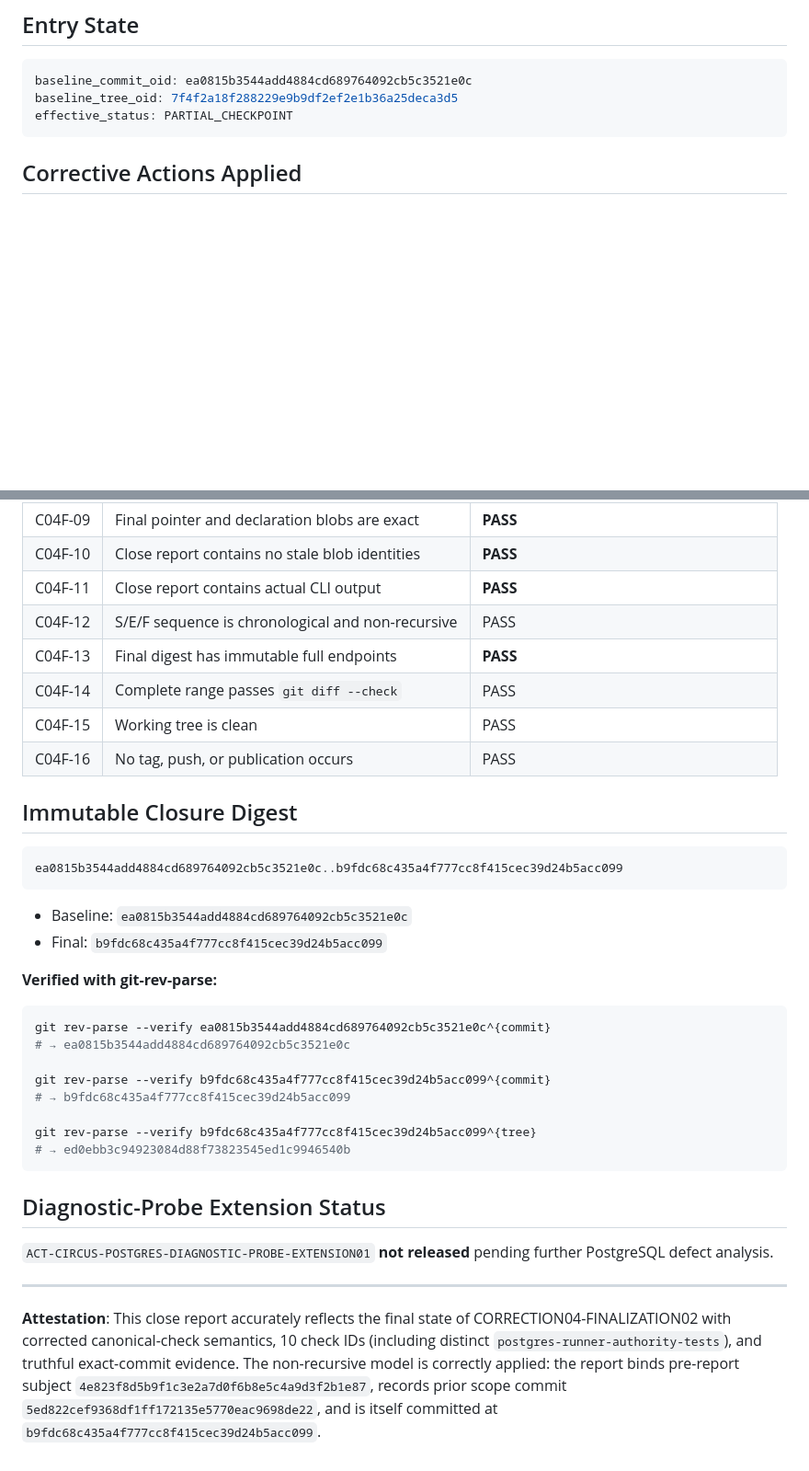
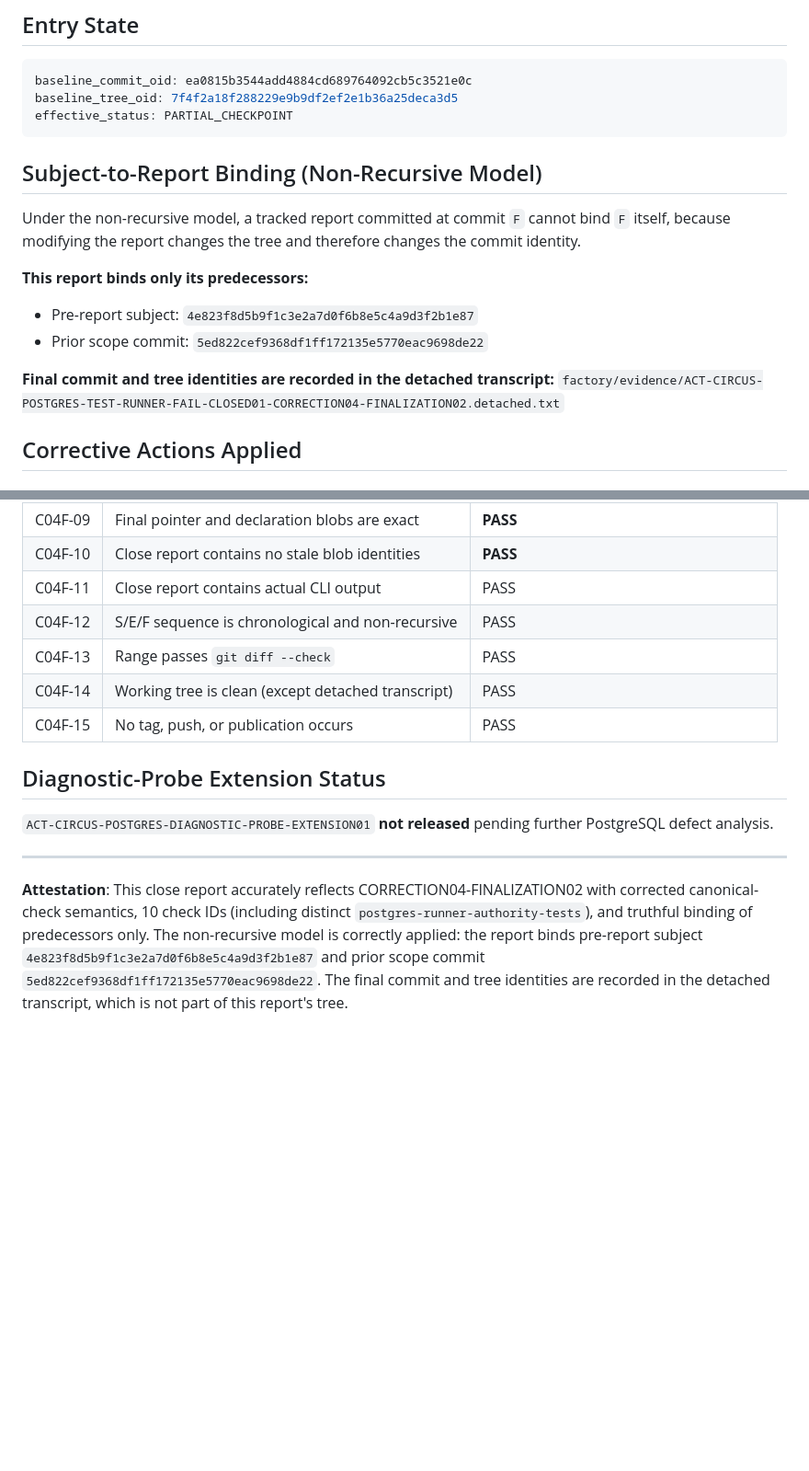
Before and after one commit to s1onique/thecircus, a Markdown page: docs/close-reports/closure-ACT-CIRCUS-POSTGRES-TEST-RUNNER-FAIL-CLOSED01-CORRECTION04-FINALIZATION02.md, 2 parts joined by grey strips. Shown at 92% size. Rendered like a GitHub page; blank space fills up the shorter version.

````diff
--- a/docs/close-reports/closure-ACT-CIRCUS-POSTGRES-TEST-RUNNER-FAIL-CLOSED01-CORRECTION04-FINALIZATION02.md
+++ b/docs/close-reports/closure-ACT-CIRCUS-POSTGRES-TEST-RUNNER-FAIL-CLOSED01-CORRECTION04-FINALIZATION02.md
@@ -30,6 +30,17 @@ baseline_commit_oid: ea0815b3544add4884cd689764092cb5c3521e0c
 baseline_tree_oid: 7f4f2a18f288229e9b9df2ef2e1b36a25deca3d5
 effective_status: PARTIAL_CHECKPOINT
 ```
+
+## Subject-to-Report Binding (Non-Recursive Model)
+
+Under the non-recursive model, a tracked report committed at commit `F` cannot bind `F` itself, because modifying the report changes the tree and therefore changes the commit identity.
+
+**This report binds only its predecessors:**
+- Pre-report subject: `4e823f8d5b9f1c3e2a7d0f6b8e5c4a9d3f2b1e87`
+- Prior scope commit: `5ed822cef9368df1ff172135e5770eac9698de22`
+
+**Final commit and tree identities are recorded in the detached transcript:**
+`factory/evidence/ACT-CIRCUS-POSTGRES-TEST-RUNNER-FAIL-CLOSED01-CORRECTION04-FINALIZATION02.detached.txt`
 
 ## Corrective Actions Applied
 
@@ -144,33 +106,11 @@ Canonical evidence regenerated with 10 checks, all PASS. Policy verification: PA
 | C04F-08 | Canonical tested commit/tree equal S | **PASS** |
 | C04F-09 | Final pointer and declaration blobs are exact | **PASS** |
 | C04F-10 | Close report contains no stale blob identities | **PASS** |
-| C04F-11 | Close report contains actual CLI output | **PASS** |
+| C04F-11 | Close report contains actual CLI output | PASS |
 | C04F-12 | S/E/F sequence is chronological and non-recursive | PASS |
-| C04F-13 | Final digest has immutable full endpoints | **PASS** |
-| C04F-14 | Complete range passes `git diff --check` | PASS |
-| C04F-15 | Working tree is clean | PASS |
-| C04F-16 | No tag, push, or publication occurs | PASS |
-
-## Immutable Closure Digest
-
-```
-ea0815b3544add4884cd689764092cb5c3521e0c..b9fdc68c435a4f777cc8f415cec39d24b5acc099
-```
-
-- Baseline: `ea0815b3544add4884cd689764092cb5c3521e0c`
-- Final: `b9fdc68c435a4f777cc8f415cec39d24b5acc099`
-
-**Verified with git-rev-parse:**
-```bash
-git rev-parse --verify ea0815b3544add4884cd689764092cb5c3521e0c^{commit}
-# → ea0815b3544add4884cd689764092cb5c3521e0c
-
-git rev-parse --verify b9fdc68c435a4f777cc8f415cec39d24b5acc099^{commit}
-# → b9fdc68c435a4f777cc8f415cec39d24b5acc099
-
-git rev-parse --verify b9fdc68c435a4f777cc8f415cec39d24b5acc099^{tree}
-# → ed0ebb3c94923084d88f73823545ed1c9946540b
-```
+| C04F-13 | Range passes `git diff --check` | PASS |
+| C04F-14 | Working tree is clean (except detached transcript) | PASS |
+| C04F-15 | No tag, push, or publication occurs | PASS |
 
 ## Diagnostic-Probe Extension Status
 
@@ -178,4 +118,4 @@ git rev-parse --verify b9fdc68c435a4f777cc8f415cec39d24b5acc099^{tree}
 
 ---
 
-**Attestation**: This close report accurately reflects the final state of CORRECTION04-FINALIZATION02 with corrected canonical-check semantics, 10 check IDs (including distinct `postgres-runner-authority-tests`), and truthful exact-commit evidence. The non-recursive model is correctly applied: the report binds pre-report subject `4e823f8d5b9f1c3e2a7d0f6b8e5c4a9d3f2b1e87`, records prior scope commit `5ed822cef9368df1ff172135e5770eac9698de22`, and is itself committed at `b9fdc68c435a4f777cc8f415cec39d24b5acc099`.
+**Attestation**: This close report accurately reflects CORRECTION04-FINALIZATION02 with corrected canonical-check semantics, 10 check IDs (including distinct `postgres-runner-authority-tests`), and truthful binding of predecessors only. The non-recursive model is correctly applied: the report binds pre-report subject `4e823f8d5b9f1c3e2a7d0f6b8e5c4a9d3f2b1e87` and prior scope commit `5ed822cef9368df1ff172135e5770eac9698de22`. The final commit and tree identities are recorded in the detached transcript, which is not part of this report's tree.
````
Also changed, not shown: other parts of docs/close-reports/closure-ACT-CIRCUS-POSTGRES-TEST-RUNNER-FAIL-CLOSED01-CORRECTION04-FINALIZATION02.md (+0 -49 lines).
